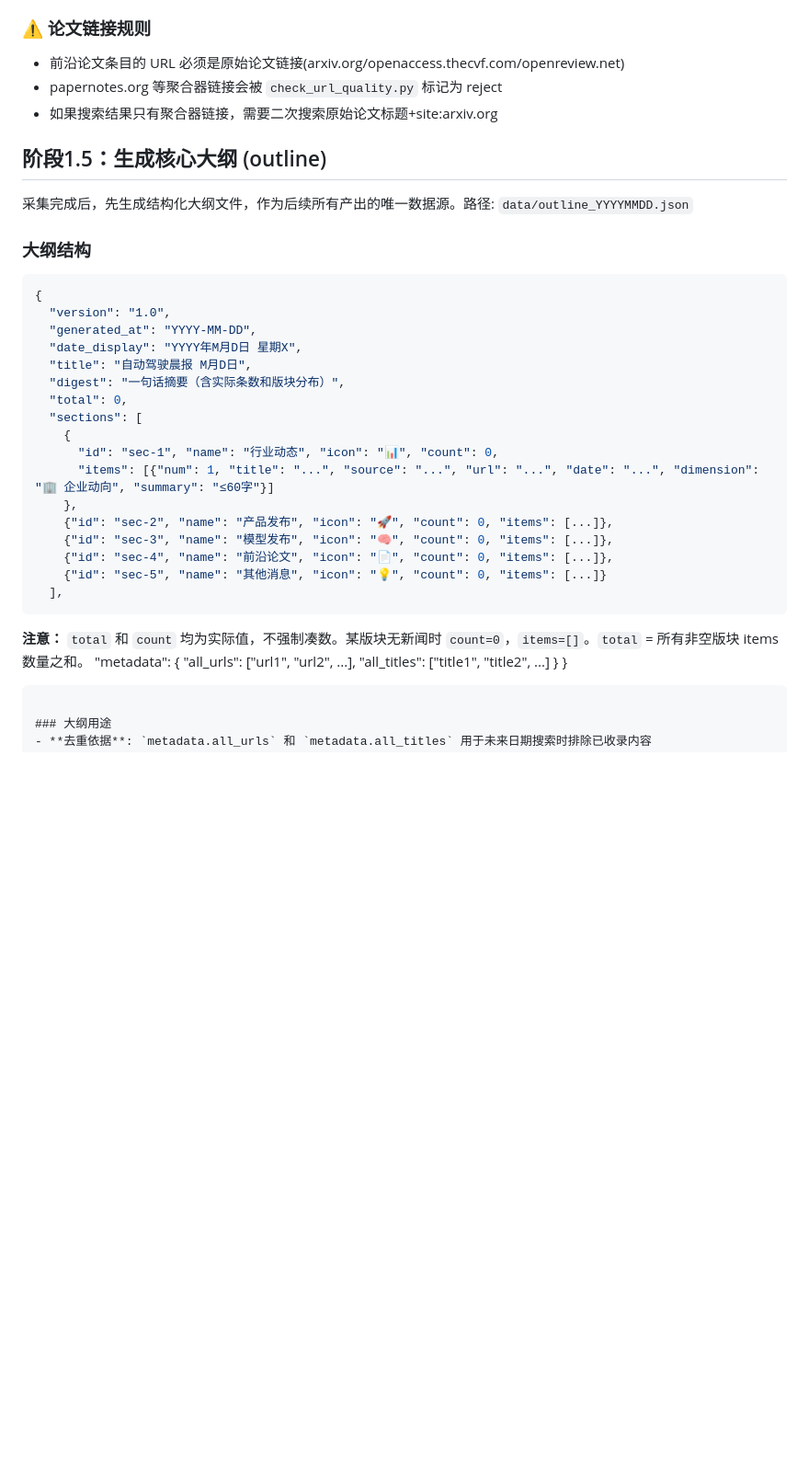
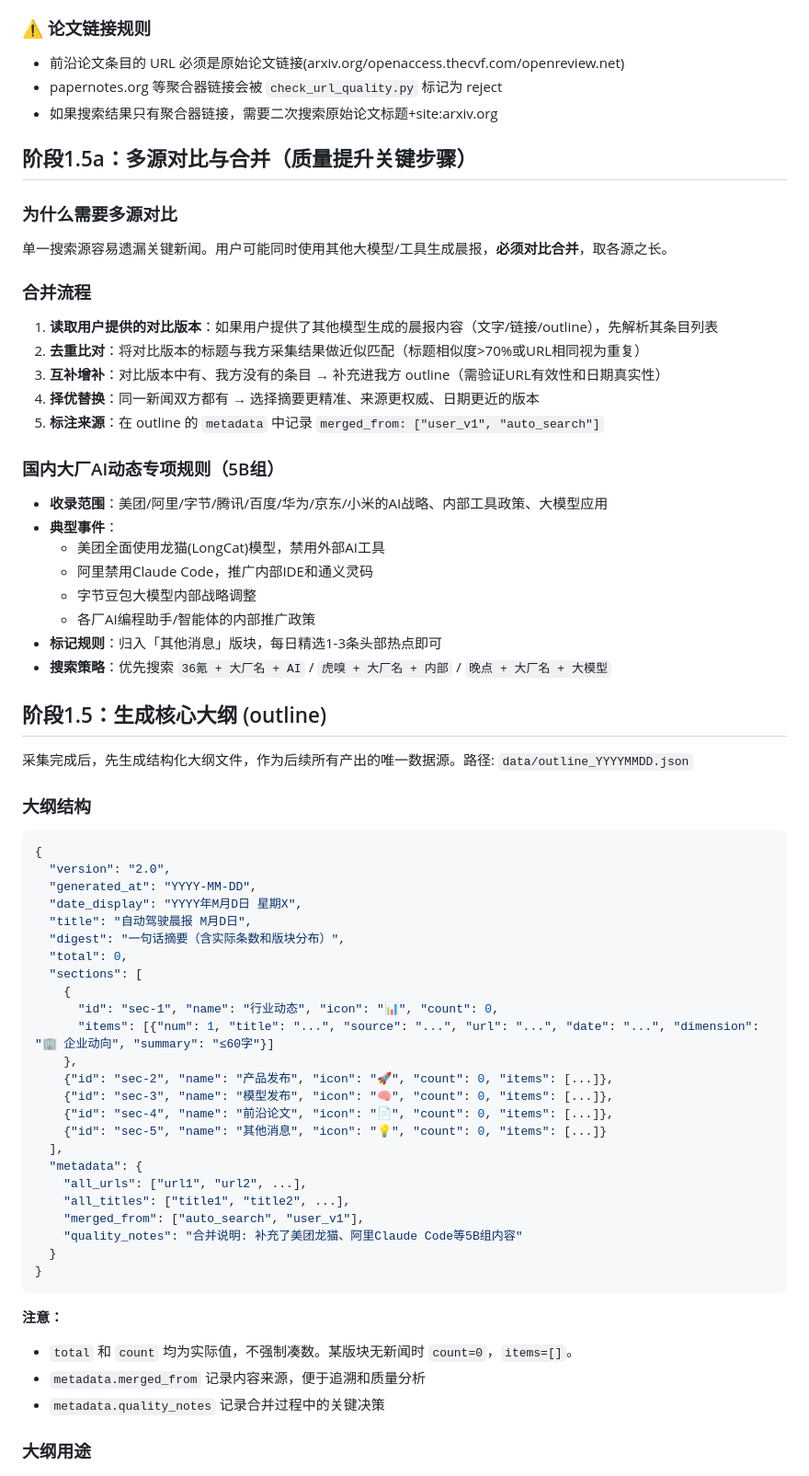
Before and after one commit to JacobZhu404/singer, a Markdown page: SKILL.md, the part around one of its changes. Shown at 92% size. Rendered like a GitHub page; blank space fills up the shorter version.

````diff
--- a/SKILL.md
+++ b/SKILL.md
@@ -88,6 +88,28 @@ agent_created: true
 - papernotes.org 等聚合器链接会被 `check_url_quality.py` 标记为 reject
 - 如果搜索结果只有聚合器链接，需要二次搜索原始论文标题+site:arxiv.org
 
+## 阶段1.5a：多源对比与合并（质量提升关键步骤）
+
+### 为什么需要多源对比
+单一搜索源容易遗漏关键新闻。用户可能同时使用其他大模型/工具生成晨报，**必须对比合并**，取各源之长。
+
+### 合并流程
+1. **读取用户提供的对比版本**：如果用户提供了其他模型生成的晨报内容（文字/链接/outline），先解析其条目列表
+2. **去重比对**：将对比版本的标题与我方采集结果做近似匹配（标题相似度>70%或URL相同视为重复）
+3. **互补增补**：对比版本中有、我方没有的条目 → 补充进我方 outline（需验证URL有效性和日期真实性）
+4. **择优替换**：同一新闻双方都有 → 选择摘要更精准、来源更权威、日期更近的版本
+5. **标注来源**：在 outline 的 `metadata` 中记录 `merged_from: ["user_v1", "auto_search"]`
+
+### 国内大厂AI动态专项规则（5B组）
+- **收录范围**：美团/阿里/字节/腾讯/百度/华为/京东/小米的AI战略、内部工具政策、大模型应用
+- **典型事件**：
+  - 美团全面使用龙猫(LongCat)模型，禁用外部AI工具
+  - 阿里禁用Claude Code，推广内部IDE和通义灵码
+  - 字节豆包大模型内部战略调整
+  - 各厂AI编程助手/智能体的内部推广政策
+- **标记规则**：归入「其他消息」版块，每日精选1-3条头部热点即可
+- **搜索策略**：优先搜索 `36氪 + 大厂名 + AI` / `虎嗅 + 大厂名 + 内部` / `晚点 + 大厂名 + 大模型`
+
 ## 阶段1.5：生成核心大纲 (outline)
 
 采集完成后，先生成结构化大纲文件，作为后续所有产出的唯一数据源。路径: `data/outline_YYYYMMDD.json`
@@ -95,7 +117,7 @@ agent_created: true
 ### 大纲结构
 ```json
 {
-  "version": "1.0",
+  "version": "2.0",
   "generated_at": "YYYY-MM-DD",
   "date_display": "YYYY年M月D日 星期X",
   "title": "自动驾驶晨报 M月D日",
@@ -111,15 +133,19 @@ agent_created: true
     {"id": "sec-4", "name": "前沿论文", "icon": "📄", "count": 0, "items": [...]},
     {"id": "sec-5", "name": "其他消息", "icon": "💡", "count": 0, "items": [...]}
   ],
-```
-
-**注意：** `total` 和 `count` 均为实际值，不强制凑数。某版块无新闻时 `count=0`，`items=[]`。`total` = 所有非空版块 items 数量之和。
   "metadata": {
     "all_urls": ["url1", "url2", ...],
-    "all_titles": ["title1", "title2", ...]
+    "all_titles": ["title1", "title2", ...],
+    "merged_from": ["auto_search", "user_v1"],
+    "quality_notes": "合并说明: 补充了美团龙猫、阿里Claude Code等5B组内容"
   }
 }
 ```
+
+**注意：**
+- `total` 和 `count` 均为实际值，不强制凑数。某版块无新闻时 `count=0`，`items=[]`。
+- `metadata.merged_from` 记录内容来源，便于追溯和质量分析
+- `metadata.quality_notes` 记录合并过程中的关键决策
 
 ### 大纲用途
 - **去重依据**: `metadata.all_urls` 和 `metadata.all_titles` 用于未来日期搜索时排除已收录内容
````
Also changed, not shown: other parts of SKILL.md (+18 -0 lines), references/search_keywords_config.md (+52 -14 lines).
